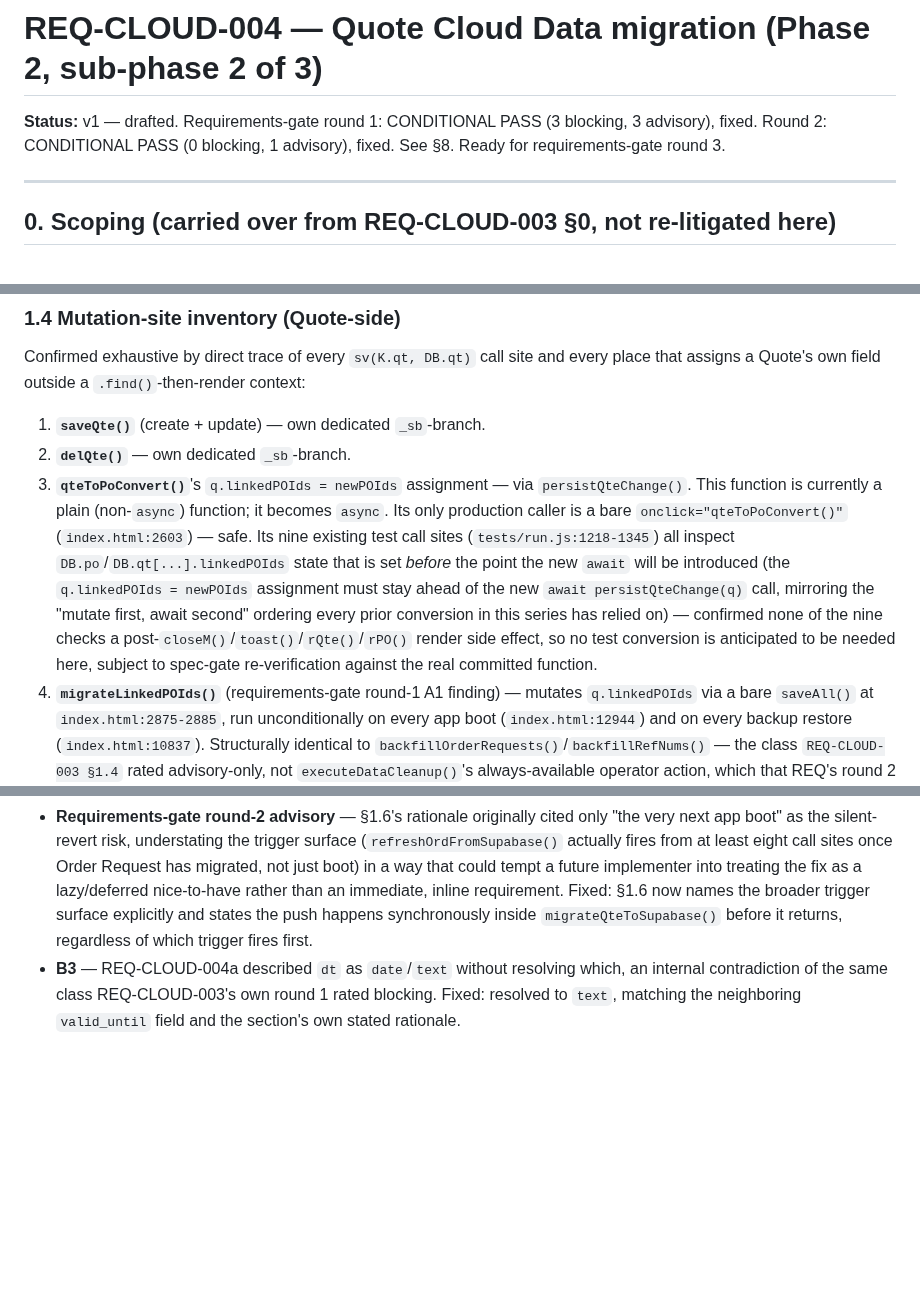
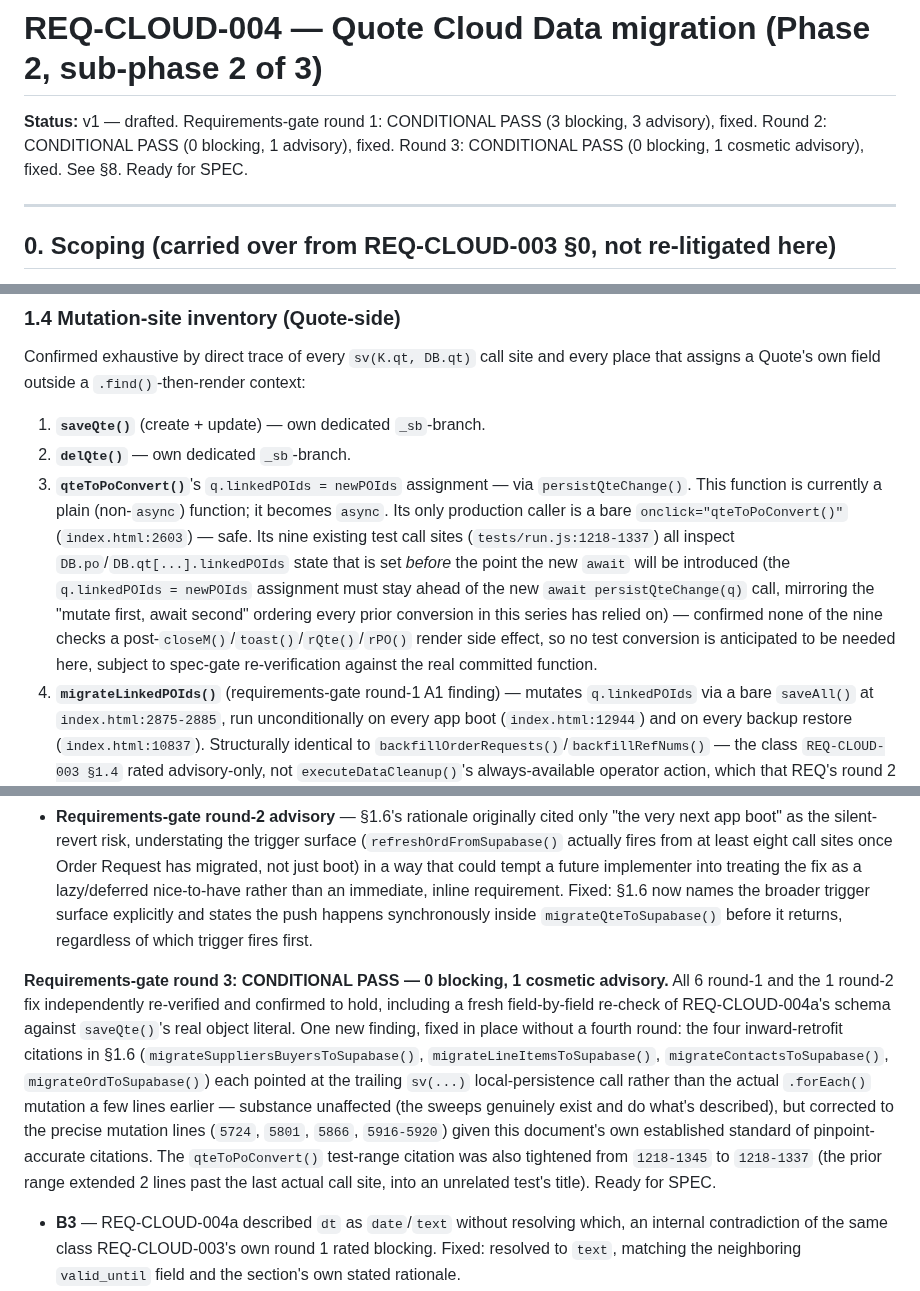
Before and after one commit to stkdcfpm/stackd-ops, a Markdown page: docs/REQ-CLOUD-004-v1.md, 3 parts joined by grey strips. Rendered like a GitHub page; blank space fills up the shorter version.

```diff
--- a/docs/REQ-CLOUD-004-v1.md
+++ b/docs/REQ-CLOUD-004-v1.md
@@ -1,6 +1,6 @@
 # REQ-CLOUD-004 — Quote Cloud Data migration (Phase 2, sub-phase 2 of 3)
 
-**Status:** v1 — drafted. Requirements-gate round 1: CONDITIONAL PASS (3 blocking, 3 advisory), fixed. Round 2: CONDITIONAL PASS (0 blocking, 1 advisory), fixed. See §8. Ready for requirements-gate round 3.
+**Status:** v1 — drafted. Requirements-gate round 1: CONDITIONAL PASS (3 blocking, 3 advisory), fixed. Round 2: CONDITIONAL PASS (0 blocking, 1 advisory), fixed. Round 3: CONDITIONAL PASS (0 blocking, 1 cosmetic advisory), fixed. See §8. Ready for SPEC.
 
 ---
 
@@ -38,7 +38,7 @@ Confirmed exhaustive by direct trace of every `sv(K.qt, DB.qt)` call site and ev
 
 1. **`saveQte()`** (create + update) — own dedicated `_sb`-branch.
 2. **`delQte()`** — own dedicated `_sb`-branch.
-3. **`qteToPoConvert()`**'s `q.linkedPOIds = newPOIds` assignment — via `persistQteChange()`. This function is currently a plain (non-`async`) function; it becomes `async`. Its only production caller is a bare `onclick="qteToPoConvert()"` (`index.html:2603`) — safe. Its nine existing test call sites (`tests/run.js:1218-1345`) all inspect `DB.po`/`DB.qt[...].linkedPOIds` state that is set *before* the point the new `await` will be introduced (the `q.linkedPOIds = newPOIds` assignment must stay ahead of the new `await persistQteChange(q)` call, mirroring the "mutate first, await second" ordering every prior conversion in this series has relied on) — confirmed none of the nine checks a post-`closeM()`/`toast()`/`rQte()`/`rPO()` render side effect, so no test conversion is anticipated to be needed here, subject to spec-gate re-verification against the real committed function.
+3. **`qteToPoConvert()`**'s `q.linkedPOIds = newPOIds` assignment — via `persistQteChange()`. This function is currently a plain (non-`async`) function; it becomes `async`. Its only production caller is a bare `onclick="qteToPoConvert()"` (`index.html:2603`) — safe. Its nine existing test call sites (`tests/run.js:1218-1337`) all inspect `DB.po`/`DB.qt[...].linkedPOIds` state that is set *before* the point the new `await` will be introduced (the `q.linkedPOIds = newPOIds` assignment must stay ahead of the new `await persistQteChange(q)` call, mirroring the "mutate first, await second" ordering every prior conversion in this series has relied on) — confirmed none of the nine checks a post-`closeM()`/`toast()`/`rQte()`/`rPO()` render side effect, so no test conversion is anticipated to be needed here, subject to spec-gate re-verification against the real committed function.
 4. **`migrateLinkedPOIds()`** (requirements-gate round-1 A1 finding) — mutates `q.linkedPOIds` via a bare `saveAll()` at `index.html:2875-2885`, run unconditionally on every app boot (`index.html:12944`) and on every backup restore (`index.html:10837`). Structurally identical to `backfillOrderRequests()`/`backfillRefNums()` — the class `REQ-CLOUD-003 §1.4` rated advisory-only, not `executeDataCleanup()`'s always-available operator action, which that REQ's round 2 correctly escalated to blocking. **Disposition: left on `saveAll()`, not routed through `persistQteChange()`** — any local record still carrying the legacy `linkedPOId` scalar this function converts predates Quote's Cloud Data migration by construction (a cloud-hosted Quote row is always written in the current, already-converted shape), so no cloud-sourced record can ever need this specific backfill, mirroring the identical "structural no-op for migrated data" reasoning already accepted for `executeDataCleanup()`'s phantom filter below.
 
 **Explicitly confirmed NOT mutation sites, and why** (the equivalent of `REQ-CLOUD-003`'s "checked anyway, never silently skipped" sweep of dead/absent paths):
@@ -139,6 +139,8 @@ Requirements-gate (this document) → SPEC-CLOUD-004 → spec-gate → implement
 - **B1** — §1.5's outward-sweep field list was incomplete: `Invoice.linkedQuoteId` (a real, tested, everyday `REQ-INTEG-001k` field backing the "Progress to Invoicing" dialog) was missed, despite the architecture doc's own §4.3 correctly documenting it — the miss traced to that same doc's §3 ER diagram omitting the edge. Fixed: added as a third outward-sweep target across §1.5, REQ-CLOUD-004d, and AC-4.
 - **B2** — §1.6 incorrectly claimed no cross-phase retrofit was needed for the outward sweep, reasoning `persistOrdChange()` would somehow cover it automatically. It does not: a purely-local `Order Request.activeQuoteId` fix would be silently reverted by the next `refreshOrdFromSupabase()` call, on any install where Order Request has already migrated (plausible, since that's the already-shipped sub-phase 1). Fixed: `migrateQteToSupabase()` itself now pushes each touched Order Request through `persistOrdChange(ord, true)` plus one trailing refresh when Order Request has migrated — a fifth cross-phase retrofit, running in the opposite direction from the other four. `PurchaseOrder.quoteId`/`Invoice.linkedQuoteId` correctly remain local-only fixes (neither entity has a Supabase table).
 - **Requirements-gate round-2 advisory** — §1.6's rationale originally cited only "the very next app boot" as the silent-revert risk, understating the trigger surface (`refreshOrdFromSupabase()` actually fires from at least eight call sites once Order Request has migrated, not just boot) in a way that could tempt a future implementer into treating the fix as a lazy/deferred nice-to-have rather than an immediate, inline requirement. Fixed: §1.6 now names the broader trigger surface explicitly and states the push happens synchronously inside `migrateQteToSupabase()` before it returns, regardless of which trigger fires first.
+
+**Requirements-gate round 3: CONDITIONAL PASS — 0 blocking, 1 cosmetic advisory.** All 6 round-1 and the 1 round-2 fix independently re-verified and confirmed to hold, including a fresh field-by-field re-check of REQ-CLOUD-004a's schema against `saveQte()`'s real object literal. One new finding, fixed in place without a fourth round: the four inward-retrofit citations in §1.6 (`migrateSuppliersBuyersToSupabase()`, `migrateLineItemsToSupabase()`, `migrateContactsToSupabase()`, `migrateOrdToSupabase()`) each pointed at the trailing `sv(...)` local-persistence call rather than the actual `.forEach()` mutation a few lines earlier — substance unaffected (the sweeps genuinely exist and do what's described), but corrected to the precise mutation lines (`5724`, `5801`, `5866`, `5916-5920`) given this document's own established standard of pinpoint-accurate citations. The `qteToPoConvert()` test-range citation was also tightened from `1218-1345` to `1218-1337` (the prior range extended 2 lines past the last actual call site, into an unrelated test's title). Ready for SPEC.
 - **B3** — REQ-CLOUD-004a described `dt` as `date`/`text` without resolving which, an internal contradiction of the same class REQ-CLOUD-003's own round 1 rated blocking. Fixed: resolved to `text`, matching the neighboring `valid_until` field and the section's own stated rationale.
 - **A1** — §1.4's mutation-site inventory, despite claiming exhaustiveness, omitted `migrateLinkedPOIds()` (a real `q.linkedPOIds` mutator, run on every boot and restore). Fixed: added as inventory item 4, with an explicit "left on `saveAll()`" disposition and reasoning, mirroring the already-accepted `backfillOrderRequests()`-class precedent from `REQ-CLOUD-003 §1.4` rather than silently absent.
 - **A2** — the outward sweep's robustness against `PO-GAP-007`'s already-possible dangling `Quote.linkedPOIds[]` entries was unstated. Fixed: REQ-CLOUD-004d and §1.5 now state explicitly that the outward sweep matches directly against `PO.quoteId`/`Order Request.activeQuoteId`/`Invoice.linkedQuoteId` via the id-map, never through `linkedPOIds[]` — structurally inert to a dangling entry rather than merely assumed safe.
```
Also changed, not shown: other parts of docs/REQ-CLOUD-004-v1.md (+4 -4 lines).
